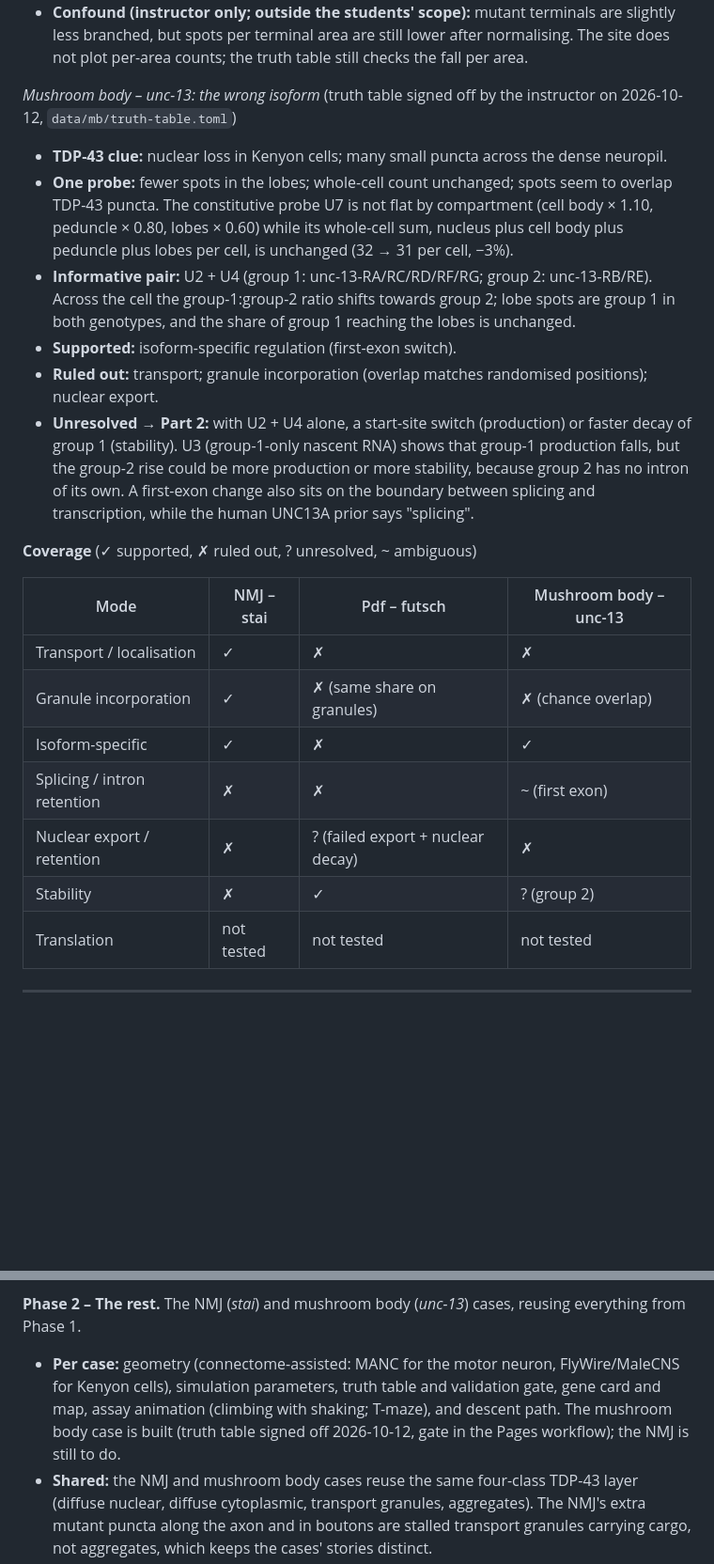
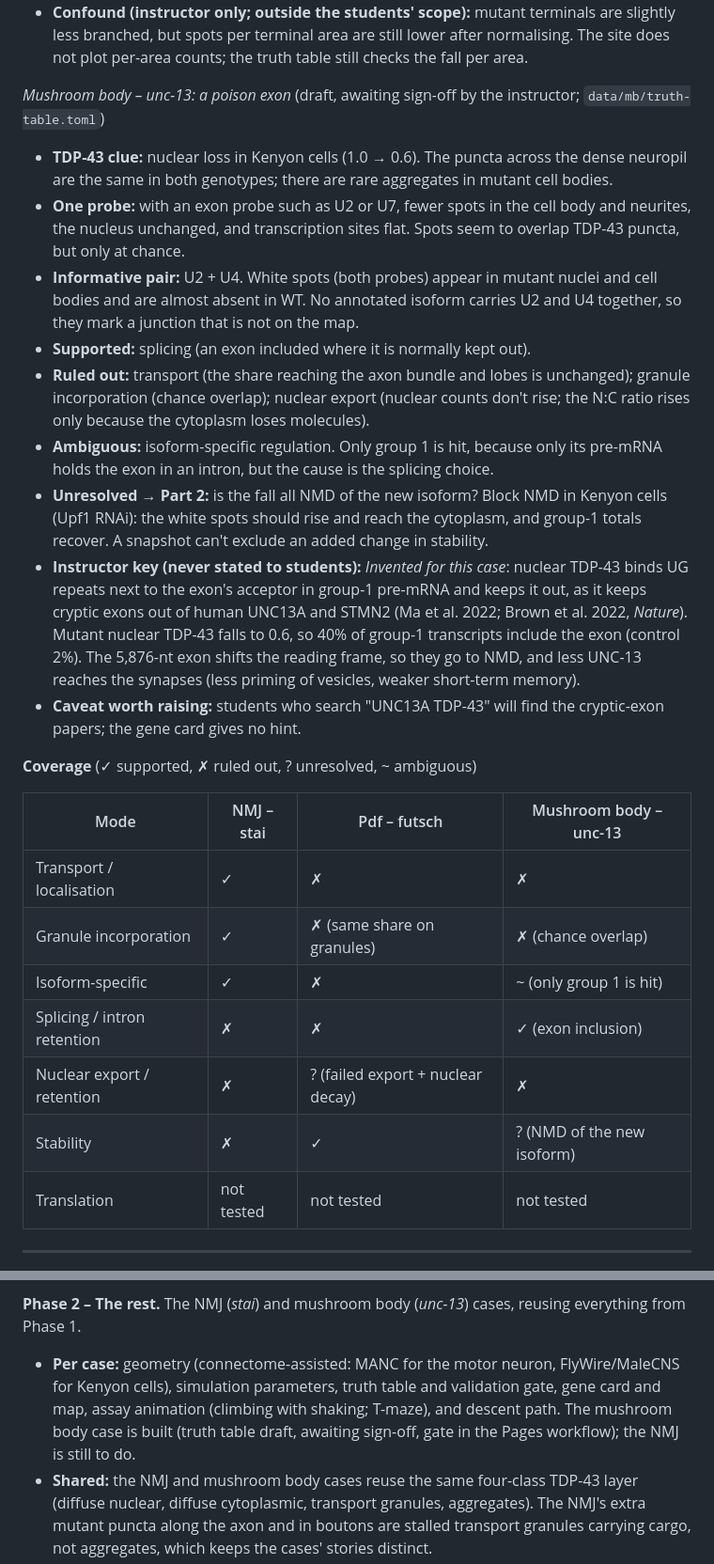
Before and after one commit to JeffLeeLab/fly-smFISH-simulator, a Markdown page: docs/spec.md, 2 parts joined by grey strips. Shown at 94% size. Rendered like a GitHub page; blank space fills up the shorter version.

```diff
--- a/docs/spec.md
+++ b/docs/spec.md
@@ -122,13 +122,16 @@ Shared across cases:
 - **Sampling time:** ZT2, when s-LNv dorsal terminals are most branched (they remodel daily; Fernández et al. 2008).
 - **Confound (instructor only; outside the students' scope):** mutant terminals are slightly less branched, but spots per terminal area are still lower after normalising. The site does not plot per-area counts; the truth table still checks the fall per area.
 
-*Mushroom body – unc-13: the wrong isoform* (truth table signed off by the instructor on 2026-10-12, `data/mb/truth-table.toml`)
-- **TDP-43 clue:** nuclear loss in Kenyon cells; many small puncta across the dense neuropil.
-- **One probe:** fewer spots in the lobes; whole-cell count unchanged; spots seem to overlap TDP-43 puncta. The constitutive probe U7 is not flat by compartment (cell body × 1.10, peduncle × 0.80, lobes × 0.60) while its whole-cell sum, nucleus plus cell body plus peduncle plus lobes per cell, is unchanged (32 → 31 per cell, −3%).
-- **Informative pair:** U2 + U4 (group 1: unc-13-RA/RC/RD/RF/RG; group 2: unc-13-RB/RE). Across the cell the group-1:group-2 ratio shifts towards group 2; lobe spots are group 1 in both genotypes, and the share of group 1 reaching the lobes is unchanged.
-- **Supported:** isoform-specific regulation (first-exon switch).
-- **Ruled out:** transport; granule incorporation (overlap matches randomised positions); nuclear export.
-- **Unresolved → Part 2:** with U2 + U4 alone, a start-site switch (production) or faster decay of group 1 (stability). U3 (group-1-only nascent RNA) shows that group-1 production falls, but the group-2 rise could be more production or more stability, because group 2 has no intron of its own. A first-exon change also sits on the boundary between splicing and transcription, while the human UNC13A prior says "splicing".
+*Mushroom body – unc-13: a poison exon* (draft, awaiting sign-off by the instructor; `data/mb/truth-table.toml`)
+- **TDP-43 clue:** nuclear loss in Kenyon cells (1.0 → 0.6). The puncta across the dense neuropil are the same in both genotypes; there are rare aggregates in mutant cell bodies.
+- **One probe:** with an exon probe such as U2 or U7, fewer spots in the cell body and neurites, the nucleus unchanged, and transcription sites flat. Spots seem to overlap TDP-43 puncta, but only at chance.
+- **Informative pair:** U2 + U4. White spots (both probes) appear in mutant nuclei and cell bodies and are almost absent in WT. No annotated isoform carries U2 and U4 together, so they mark a junction that is not on the map.
+- **Supported:** splicing (an exon included where it is normally kept out).
+- **Ruled out:** transport (the share reaching the axon bundle and lobes is unchanged); granule incorporation (chance overlap); nuclear export (nuclear counts don't rise; the N:C ratio rises only because the cytoplasm loses molecules).
+- **Ambiguous:** isoform-specific regulation. Only group 1 is hit, because only its pre-mRNA holds the exon in an intron, but the cause is the splicing choice.
+- **Unresolved → Part 2:** is the fall all NMD of the new isoform? Block NMD in Kenyon cells (Upf1 RNAi): the white spots should rise and reach the cytoplasm, and group-1 totals recover. A snapshot can't exclude an added change in stability.
+- **Instructor key (never stated to students):** *Invented for this case*: nuclear TDP-43 binds UG repeats next to the exon's acceptor in group-1 pre-mRNA and keeps it out, as it keeps cryptic exons out of human UNC13A and STMN2 (Ma et al. 2022; Brown et al. 2022, *Nature*). Mutant nuclear TDP-43 falls to 0.6, so 40% of group-1 transcripts include the exon (control 2%). The 5,876-nt exon shifts the reading frame, so they go to NMD, and less UNC-13 reaches the synapses (less priming of vesicles, weaker short-term memory).
+- **Caveat worth raising:** students who search "UNC13A TDP-43" will find the cryptic-exon papers; the gene card gives no hint.
 
 **Coverage** (✓ supported, ✗ ruled out, ? unresolved, ~ ambiguous)
 
@@ -136,10 +139,10 @@ Shared across cases:
 | --- | --- | --- | --- |
 | Transport / localisation | ✓ | ✗ | ✗ |
 | Granule incorporation | ✓ | ✗ (same share on granules) | ✗ (chance overlap) |
-| Isoform-specific | ✓ | ✗ | ✓ |
-| Splicing / intron retention | ✗ | ✗ | ~ (first exon) |
+| Isoform-specific | ✓ | ✗ | ~ (only group 1 is hit) |
+| Splicing / intron retention | ✗ | ✗ | ✓ (exon inclusion) |
 | Nuclear export / retention | ✗ | ? (failed export + nuclear decay) | ✗ |
-| Stability | ✗ | ✓ | ? (group 2) |
+| Stability | ✗ | ✓ | ? (NMD of the new isoform) |
 | Translation | not tested | not tested | not tested |
 
 ---
@@ -209,7 +212,7 @@ Build one case completely before the others, so every shared part (data pipeline
 - Findings are written back into this spec before Phase 2 starts.
 
 **Phase 2 – The rest.** The NMJ (*stai*) and mushroom body (*unc-13*) cases, reusing everything from Phase 1.
-- **Per case:** geometry (connectome-assisted: MANC for the motor neuron, FlyWire/MaleCNS for Kenyon cells), simulation parameters, truth table and validation gate, gene card and map, assay animation (climbing with shaking; T-maze), and descent path. The mushroom body case is built (truth table signed off 2026-10-12, gate in the Pages workflow); the NMJ is still to do.
+- **Per case:** geometry (connectome-assisted: MANC for the motor neuron, FlyWire/MaleCNS for Kenyon cells), simulation parameters, truth table and validation gate, gene card and map, assay animation (climbing with shaking; T-maze), and descent path. The mushroom body case is built (truth table draft, awaiting sign-off, gate in the Pages workflow); the NMJ is still to do.
 - **Shared:** the NMJ and mushroom body cases reuse the same four-class TDP-43 layer (diffuse nuclear, diffuse cytoplasmic, transport granules, aggregates). The NMJ's extra mutant puncta along the axon and in boutons are stalled transport granules carrying cargo, not aggregates, which keeps the cases' stories distinct.
 - **Shared:** all three landing stations live; cross-case check that the student-facing template is identical and the *Coverage* table holds across the three cases.
 - **Pilot readiness:** full review loop for all three cases; deploy to GitHub Pages and test the offline copy; a dry run of the 2-hour session with colleagues; instructor answer key (truth tables, example Part 2 directions) as a separate document.
```
Also changed, not shown: other parts of docs/spec.md (+28 -15 lines), DESIGN.md (+1 -1 lines), docs/storyboards/mb-openings.md (+12 -6 lines).
